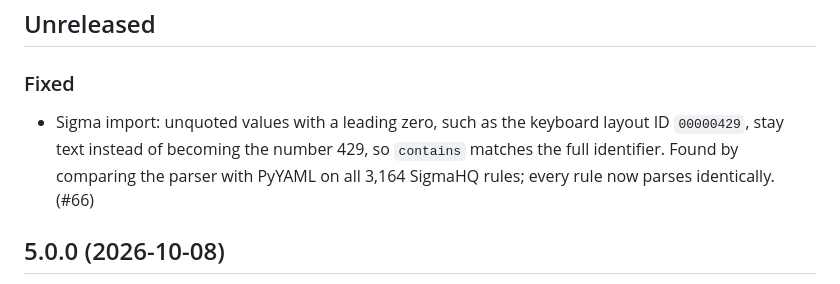
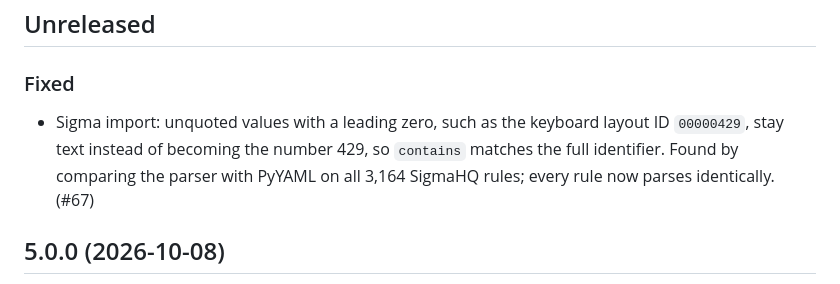
Before and after one commit to talalkashar/watchpost, a Markdown page: CHANGELOG.md, the part around the change. GitHub-like rendering.

Commit message:
Changelog: reference PR #67

```diff
--- a/CHANGELOG.md
+++ b/CHANGELOG.md
@@ -6,7 +6,7 @@ All bundled data is synthetic. PR numbers refer to https://github.com/talalkasha
 
 ### Fixed
 
-- Sigma import: unquoted values with a leading zero, such as the keyboard layout ID `00000429`, stay text instead of becoming the number 429, so `contains` matches the full identifier. Found by comparing the parser with PyYAML on all 3,164 SigmaHQ rules; every rule now parses identically. (#66)
+- Sigma import: unquoted values with a leading zero, such as the keyboard layout ID `00000429`, stay text instead of becoming the number 429, so `contains` matches the full identifier. Found by comparing the parser with PyYAML on all 3,164 SigmaHQ rules; every rule now parses identically. (#67)
 
 ## 5.0.0 (2026-10-08)
 
```
